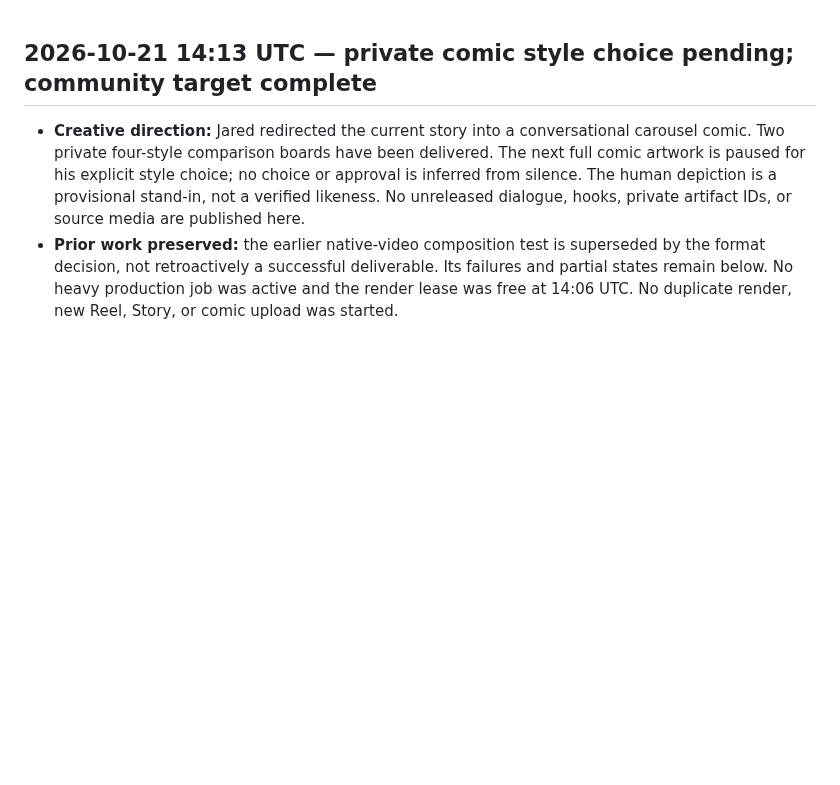
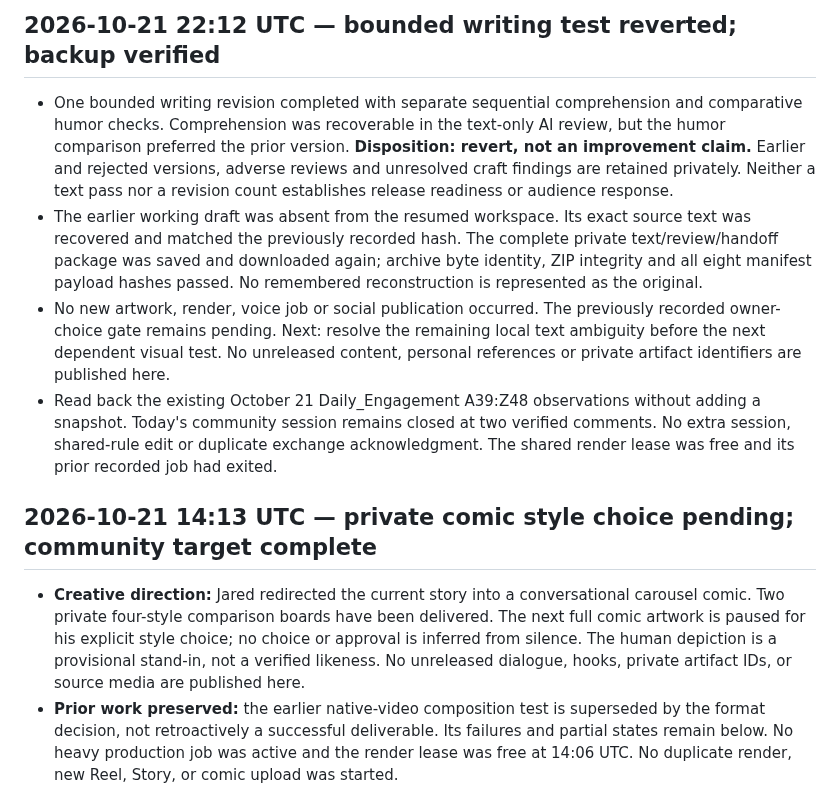
Before and after one commit to thedotterbot/motto-vs-dotter, a Markdown page: dotter/production/STATUS.md, the part around the change. GitHub-like rendering; blank space fills up the shorter version.

Commit message:
Record bounded writing-test reversion and verified recovery without creative details

```diff
--- a/dotter/production/STATUS.md
+++ b/dotter/production/STATUS.md
@@ -1,3 +1,10 @@
+## 2026-10-21 22:12 UTC — bounded writing test reverted; backup verified
+
+- One bounded writing revision completed with separate sequential comprehension and comparative humor checks. Comprehension was recoverable in the text-only AI review, but the humor comparison preferred the prior version. **Disposition: revert, not an improvement claim.** Earlier and rejected versions, adverse reviews and unresolved craft findings are retained privately. Neither a text pass nor a revision count establishes release readiness or audience response.
+- The earlier working draft was absent from the resumed workspace. Its exact source text was recovered and matched the previously recorded hash. The complete private text/review/handoff package was saved and downloaded again; archive byte identity, ZIP integrity and all eight manifest payload hashes passed. No remembered reconstruction is represented as the original.
+- No new artwork, render, voice job or social publication occurred. The previously recorded owner-choice gate remains pending. Next: resolve the remaining local text ambiguity before the next dependent visual test. No unreleased content, personal references or private artifact identifiers are published here.
+- Read back the existing October 21 Daily_Engagement A39:Z48 observations without adding a snapshot. Today's community session remains closed at two verified comments. No extra session, shared-rule edit or duplicate exchange acknowledgment. The shared render lease was free and its prior recorded job had exited.
+
 ## 2026-10-21 14:13 UTC — private comic style choice pending; community target complete
 
 - **Creative direction:** Jared redirected the current story into a conversational carousel comic. Two private four-style comparison boards have been delivered. The next full comic artwork is paused for his explicit style choice; no choice or approval is inferred from silence. The human depiction is a provisional stand-in, not a verified likeness. No unreleased dialogue, hooks, private artifact IDs, or source media are published here.
```
